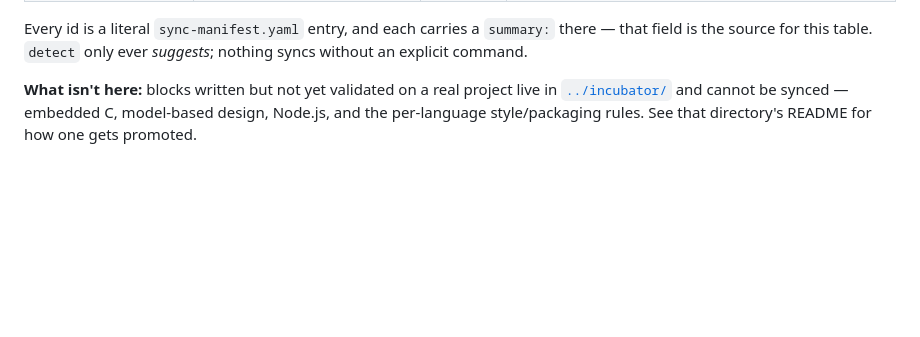
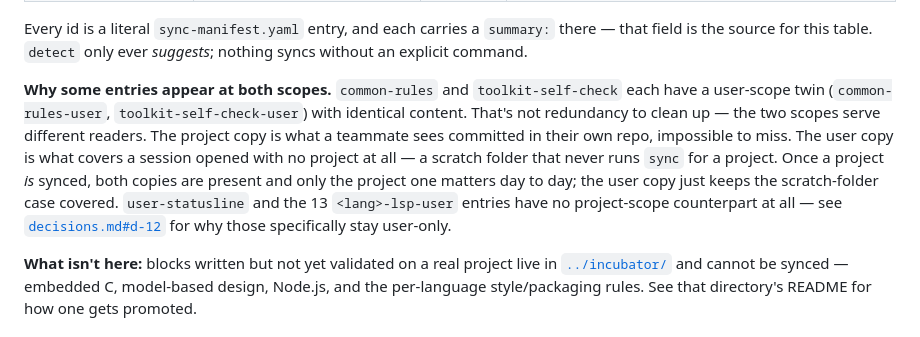
Before and after one commit to thomasdevaux/ai-dev-toolkit, a Markdown page: docs/user-guide.md, the part around the change. Rendered like a GitHub page; blank space fills up the shorter version.

Commit message:
Document why common-rules/toolkit-self-check exist at both scopes
The project/user duplication is deliberate, not redundancy: project scope
is what a teammate sees in their own repo, user scope covers a session
opened with no project synced at all.

Co-Authored-By: Claude Sonnet 5 <noreply@anthropic.com>

```diff
--- a/docs/user-guide.md
+++ b/docs/user-guide.md
@@ -84,6 +84,19 @@ the point of the tiers.
 Every id is a literal `sync-manifest.yaml` entry, and each carries a
 `summary:` there — that field is the source for this table. `detect` only ever
 *suggests*; nothing syncs without an explicit command.
+
+**Why some entries appear at both scopes.** `common-rules` and
+`toolkit-self-check` each have a user-scope twin (`common-rules-user`,
+`toolkit-self-check-user`) with identical content. That's not redundancy to
+clean up — the two scopes serve different readers. The project copy is what a
+teammate sees committed in their own repo, impossible to miss. The user copy
+is what covers a session opened with no project at all — a scratch folder
+that never runs `sync` for a project. Once a project *is* synced, both copies
+are present and only the project one matters day to day; the user copy just
+keeps the scratch-folder case covered. `user-statusline` and the 13
+`<lang>-lsp-user` entries have no project-scope counterpart at all — see
+[`decisions.md#d-12`](decisions.md#d-12) for why those specifically stay
+user-only.
 
 **What isn't here:** blocks written but not yet validated on a real project
 live in [`../incubator/`](../incubator/) and cannot be synced — embedded C,
```
